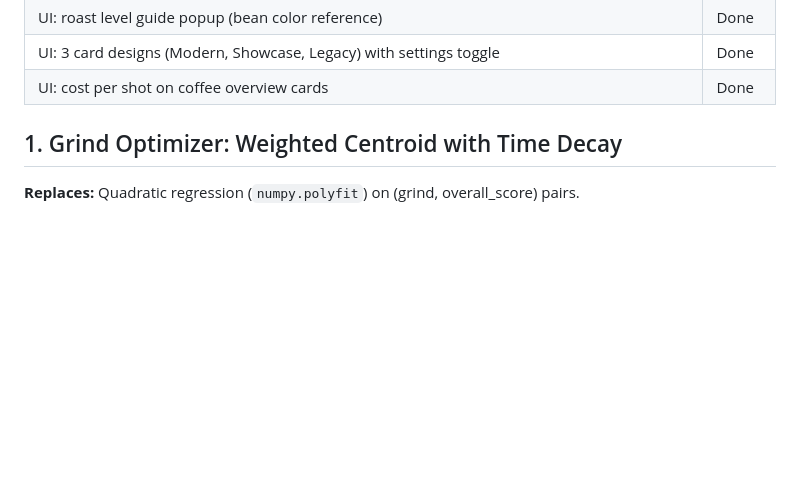
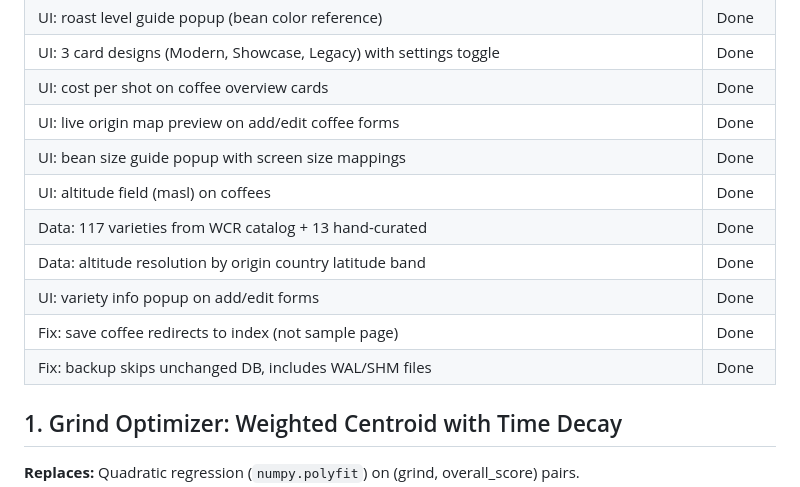
Before and after one commit to Inesteem/OptimizeYourCoffee, a Markdown page: reference/algorithm-improvements.md, the part around the change. Rendered like a GitHub page; blank space fills up the shorter version.

```diff
--- a/reference/algorithm-improvements.md
+++ b/reference/algorithm-improvements.md
@@ -30,6 +30,14 @@ Sources: External review by Gemini and Perplexity AI (2026-04-04), SCA research,
 | UI: roast level guide popup (bean color reference) | Done |
 | UI: 3 card designs (Modern, Showcase, Legacy) with settings toggle | Done |
 | UI: cost per shot on coffee overview cards | Done |
+| UI: live origin map preview on add/edit coffee forms | Done |
+| UI: bean size guide popup with screen size mappings | Done |
+| UI: altitude field (masl) on coffees | Done |
+| Data: 117 varieties from WCR catalog + 13 hand-curated | Done |
+| Data: altitude resolution by origin country latitude band | Done |
+| UI: variety info popup on add/edit forms | Done |
+| Fix: save coffee redirects to index (not sample page) | Done |
+| Fix: backup skips unchanged DB, includes WAL/SHM files | Done |
 
 ## 1. Grind Optimizer: Weighted Centroid with Time Decay
 
```
Also changed, not shown: CLAUDE.md (+19 -7 lines).
